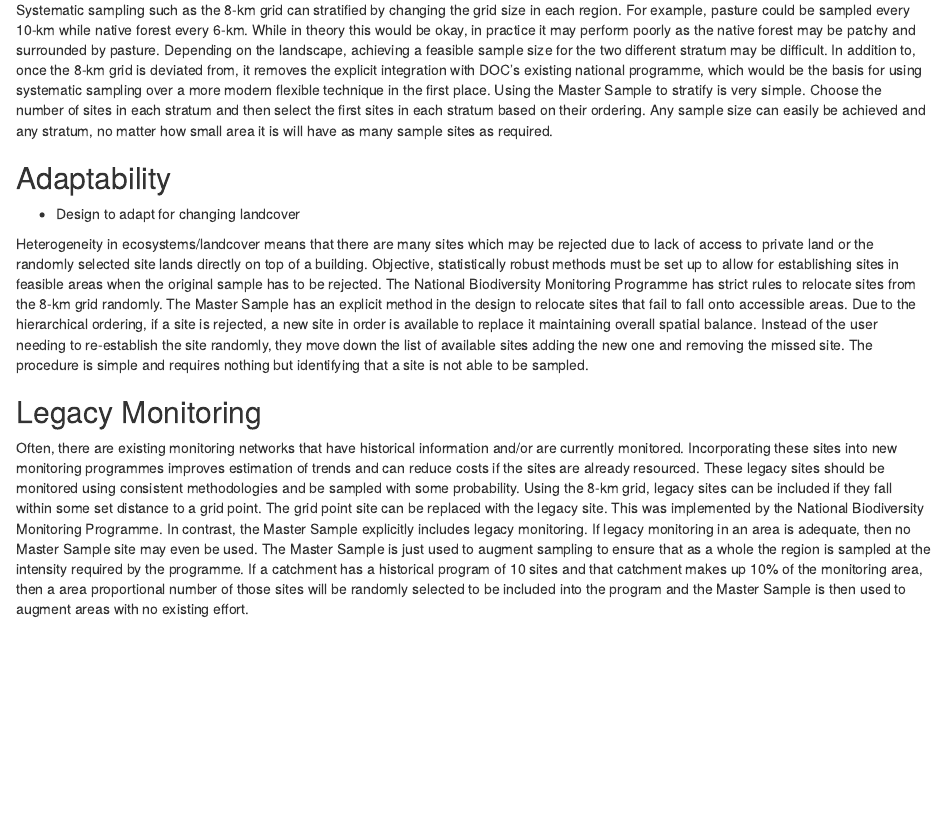
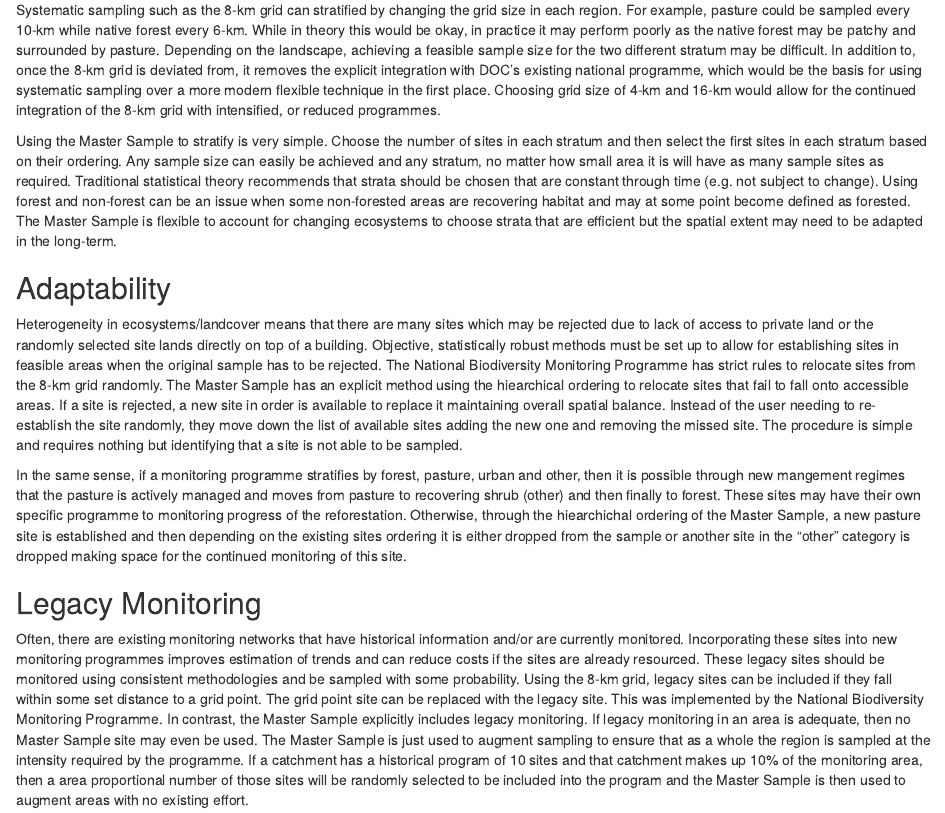
Before and after one commit to paul-vdb/RegionalCouncilDesign, an R Markdown document (Report/RegionalSample.rmd): the page in a window 1100 px wide, from 5070 px down. Rendered offline with R 4.5, knitr and Pandoc, with nearby package versions; drawn as R Markdown's standard HTML page in place of the format the file asks for; a font, style sheet, LaTeX package, included part or bibliography that could not be used is replaced or left out; common packages that the code uses without loading them are loaded.

Commit message:
Paul's recent changes to the text and updated figure

```diff
--- a/Report/RegionalSample.rmd
+++ b/Report/RegionalSample.rmd
@@ -139,19 +139,22 @@ the estimate for the entire region.
 Systematic sampling such as the 8-km grid can stratified by changing the grid size in each region. For example, pasture could be sampled every 10-km while native forest every 6-km.
 While in theory this would be okay, in practice it may perform poorly as the native forest may be patchy and surrounded by pasture. Depending on the landscape,
 achieving a feasible sample size for the two different stratum may be difficult. In addition to, once the 8-km grid is deviated from, it removes the explicit integration with
-DOC's existing national programme, which would be the basis for using systematic sampling over a more modern flexible technique in the first place. Using the Master Sample to stratify is very simple. Choose the number of sites in each stratum and then select the first sites in each stratum based on their ordering. Any sample size
+DOC's existing national programme, which would be the basis for using systematic sampling over a more modern flexible technique in the first place. Choosing grid size of 4-km and 16-km would allow for the continued integration of the 8-km grid with intensified, or reduced programmes.
+
+Using the Master Sample to stratify is very simple. Choose the number of sites in each stratum and then select the first sites in each stratum based on their ordering. Any sample size
 can easily be achieved and any stratum, no matter how small area it is will have as many sample sites as required.
+Traditional statistical theory recommends that strata should be chosen that are constant through time (e.g. not subject to change). Using forest and non-forest can be an issue when some non-forested areas are recovering habitat and may at some point become defined as forested. The Master Sample is flexible to account for changing ecosystems to choose strata that are efficient but the spatial extent may need to be adapted in the long-term.
 
 ## Adaptability{-}
-
-* Design to adapt for changing landcover
 
 Heterogeneity in ecosystems/landcover means that there are many sites which may be rejected due to lack of access to private land or the randomly selected site lands
 directly on top of a building. Objective, statistically robust methods must be set up to allow for establishing sites in feasible areas when the original sample
 has to be rejected. The National Biodiversity Monitoring Programme has strict rules to relocate sites from the 8-km grid randomly. The Master Sample has an explicit method
-in the design to relocate sites that fail to fall onto accessible areas. Due to the hierarchical ordering, if a site is rejected, a new site in order is available to replace it
+using the hiearchical ordering to relocate sites that fail to fall onto accessible areas. If a site is rejected, a new site in order is available to replace it
 maintaining overall spatial balance. Instead of the user needing to re-establish the site randomly, they move down the list of available sites adding the new one and removing the missed site.
 The procedure is simple and requires nothing but identifying that a site is not able to be sampled.
+
+In the same sense, if a monitoring programme stratifies by forest, pasture, urban and other, then it is possible through new mangement regimes that the pasture is actively managed and moves from pasture to recovering shrub (other) and then finally to forest. These sites may have their own specific programme to monitoring progress of the reforestation. Otherwise, through the hiearchichal ordering of the Master Sample, a new pasture site is established and then depending on the existing sites ordering it is either dropped from the sample or another site in the "other" category is dropped making space for the continued monitoring of this site.
 
 ## Legacy Monitoring{-}
 
```
Also changed, not shown: Report/images/Tier1Otago.png, Report/RegionalSample.rmd (2 more changed lines), 2 other files.
